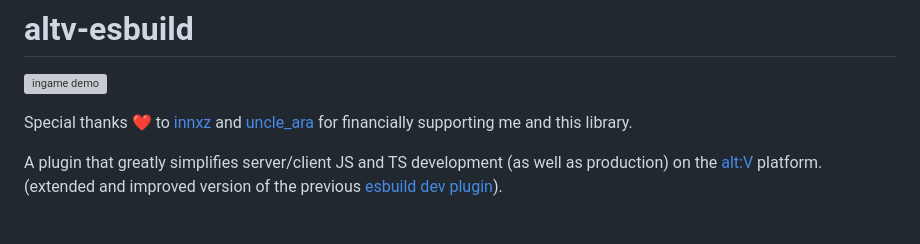
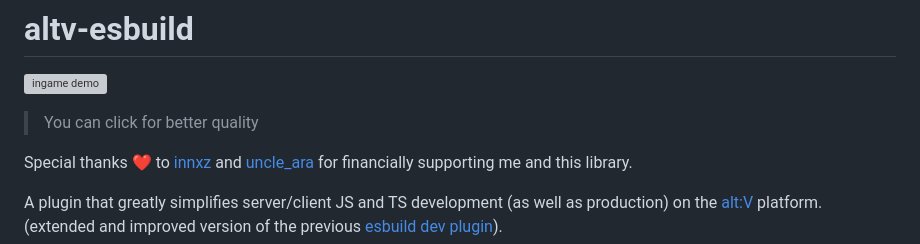
Before and after one commit to xxshady/altv-esbuild, a Markdown page: README.md, the part around the change. Drawn GitHub-style; blank space fills up the shorter version; grey boxes are pictures that could not be loaded.

Commit message:
add ingame demo note

```diff
--- a/README.md
+++ b/README.md
@@ -1,6 +1,7 @@
 # altv-esbuild
 
 [![ingame demo](https://media0.giphy.com/media/v1.Y2lkPTc5MGI3NjExdXJxejQ5dGE5cHE1ZzA2OWxqOXRiYmVmbGk2d20xZzg2cGRnZ3gzdiZlcD12MV9pbnRlcm5hbF9naWZfYnlfaWQmY3Q9Zw/Qq64W7EXWNcppAd1fC/giphy.gif)](https://imgur.com/a/vWBZsoe)
+> You can click for better quality
 
 Special thanks ❤️ to [innxz](https://github.com/innxz) and [uncle_ara](https://github.com/uncle-ara) for financially supporting me and this library.
 
```
